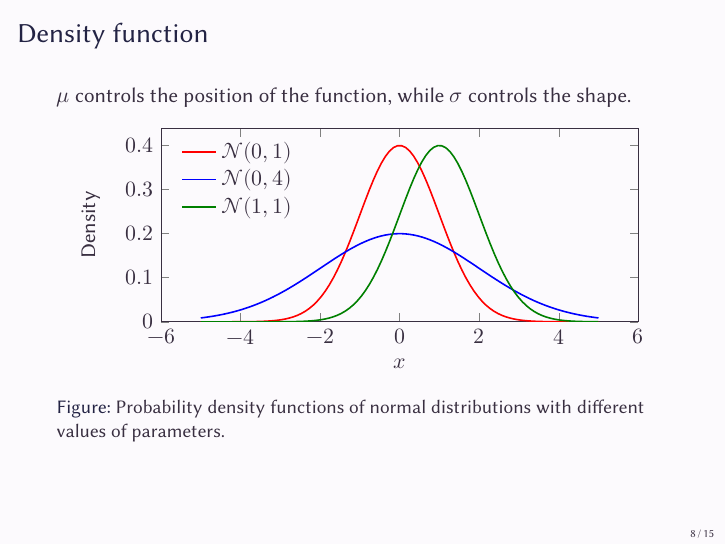
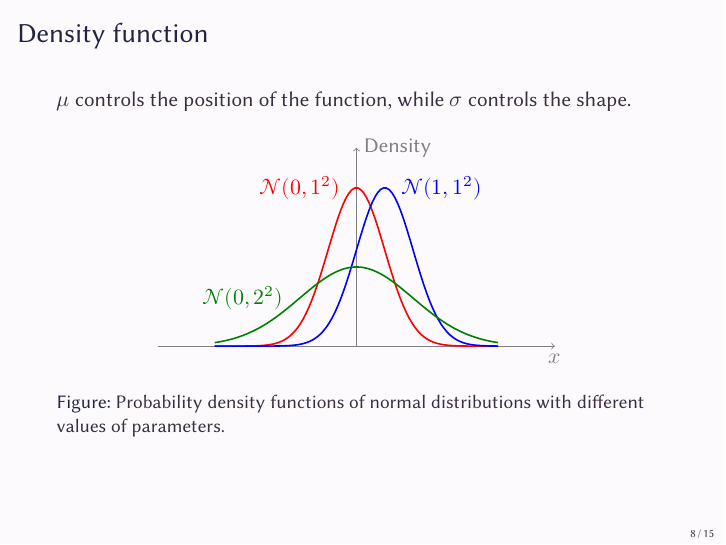
Before and after one commit to pengjiz/texbox, LaTeX slides (beamer/theme/ling/example.tex): page 10 of 24. Compiled offline with XeLaTeX; a missing font is replaced by an installed copy or a similar font.

Commit message:
Improve example for beamer theme ling

```diff
--- a/beamer/theme/ling/example.tex
+++ b/beamer/theme/ling/example.tex
@@ -15,9 +15,9 @@
 \setmonofont{Source Code Pro}[Scale=MatchLowercase]
 \setmathfont{TeX Gyre Pagella Math}
 
-\usepackage{pgfplots}
+\usepackage{tikz}
 \pgfmathdeclarefunction{normal}{3}{%
-  \pgfmathparse{1/(#3*sqrt(2*pi))*exp(-((#1-#2)^2)/(2*#3^2))}} % chktex 36
+  \pgfmathparse{1/sqrt(2*pi*#3)*exp(-((#1-#2)^2)/(2*#3))}} % chktex 36
 
 \AtBeginSubsection[]{%
   \begin{frame}<beamer>{Outline}
@@ -78,24 +78,15 @@
   shape.
   \begin{figure}[ht]
     \centering
-    \begin{tikzpicture}
-      \begin{axis}[
-        domain=-5:5,
-        samples=100,
-        ymin=0,
-        xlabel=\(x\),
-        ylabel=Density,
-        height=5cm,
-        width=10cm,
-        legend pos=north west,
-        legend style={draw=none,fill=none}]
-        \addplot[thick,red] {normal(x, 0, 1)};
-        \addlegendentry{\(\mathcal{N}(0, 1)\)}
-        \addplot[thick,blue] {normal(x, 0, 2)};
-        \addlegendentry{\(\mathcal{N}(0, 4)\)}
-        \addplot[thick,green!50!black] {normal(x, 1, 1)};
-        \addlegendentry{\(\mathcal{N}(1, 1)\)}
-      \end{axis}
+    \begin{tikzpicture}[x=0.5cm,y=7cm,domain=-5:5,samples=100]
+      \draw[->,gray] (-7, 0) -- (7, 0) node[below] {\(x\)};
+      \draw[->,gray] (0, 0) -- (0, 0.5) node[right] {Density};
+      \draw[thick,red] plot (\x, {normal(\x, 0, 1)})
+      node at (0 - 2, {normal(0, 0, 1)}) {\(\mathcal{N}(0, 1^{2})\)};
+      \draw[thick,blue] plot (\x, {normal(\x, 1, 1)})
+      node at (1 + 2, {normal(1, 1, 1)}) {\(\mathcal{N}(1, 1^{2})\)};
+      \draw[thick,green!50!black] plot (\x, {normal(\x, 0, 4)})
+      node at (-2 - 2, {normal(-2, 0, 4)}) {\(\mathcal{N}(0, 2^{2})\)};
     \end{tikzpicture}
     \caption{Probability density functions of normal distributions with
       different values of parameters.}
```
Also changed, not shown: beamer/theme/ling/example.tex (14 more changed lines).
